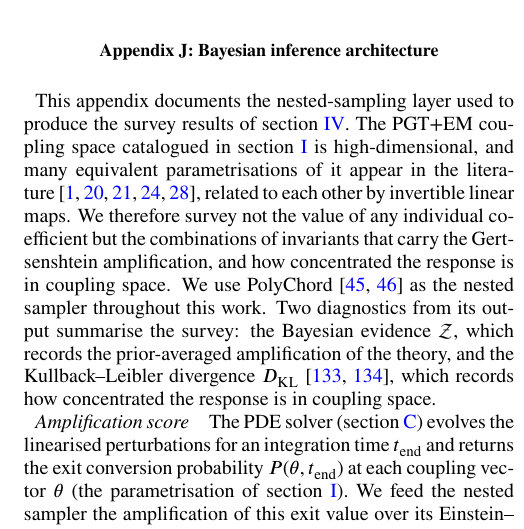
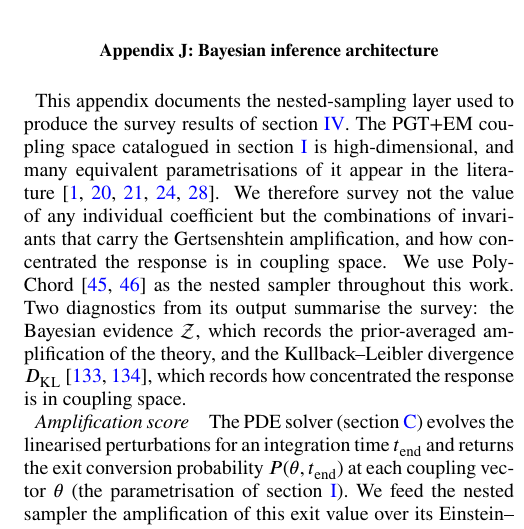
Before and after one commit to WilliamRoyce/tidal, a LaTeX paper (manuscript/main.tex, which reads manuscript/sections/appendices/inference_architecture.tex): part of one column of page 35 of 38, cut so that both start at the same text. Compiled offline with pdfLaTeX.

Commit message:
fix(inference): correct punctuation and improve clarity in literature reference

```diff
--- a/manuscript/sections/appendices/inference_architecture.tex
+++ b/manuscript/sections/appendices/inference_architecture.tex
@@ -13,8 +13,8 @@ This appendix documents the nested-sampling layer used to produce the
 survey results of \cref{Results}.  The PGT+EM coupling space
 catalogued in \cref{PGTEnumeration} is high-dimensional, and many
 equivalent parametrisations of it appear in the
-literature~\cite{barker2024poincare,lin2019pgt,karananas2014parity,blagojevic2018hamiltonian,bahamonde2025cubic},
-related to each other by invertible linear maps.  We therefore
+literature~\cite{barker2024poincare,lin2019pgt,karananas2014parity,blagojevic2018hamiltonian,bahamonde2025cubic}.
+We therefore
 survey not the value of any individual coefficient but the
 combinations of invariants that carry the Gertsenshtein amplification,
 and how concentrated the response is in coupling space.  We use
```
